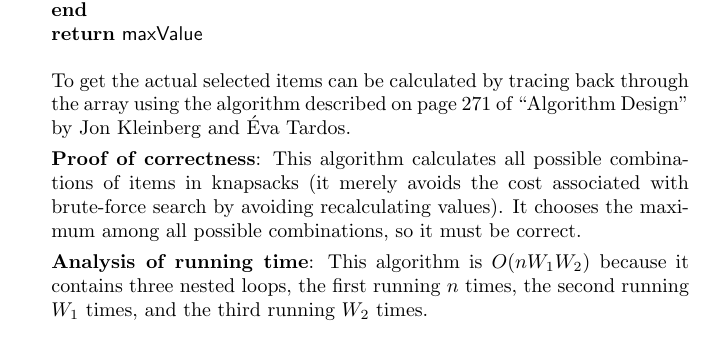
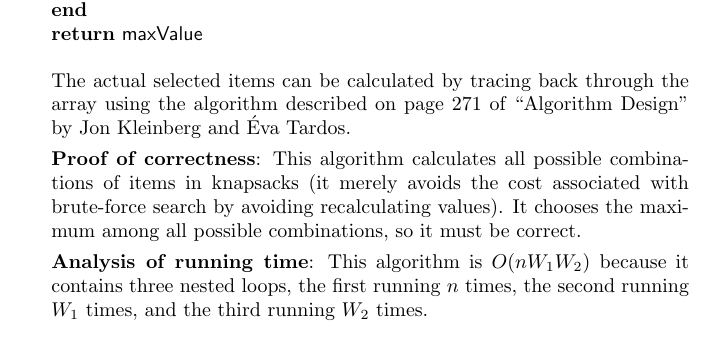
Before and after one commit to jojonium/CS-4120-Analysis-of-Algorithms, a LaTeX problem sheet (hw3.tex): part of page 2 of 3, cut so that both start at the same text. Compiled offline with pdfLaTeX.

Commit message:
fix typo

```diff
--- a/hw3.tex
+++ b/hw3.tex
@@ -112,9 +112,9 @@
 			\label{alg:prob3}
 		\end{algorithm}
 
-		To get the actual selected items can be calculated by tracing back
-		through the array using the algorithm described on page 271 of
-		``Algorithm Design'' by Jon Kleinberg and Éva Tardos.
+		The actual selected items can be calculated by tracing back through the
+		array using the algorithm described on page 271 of ``Algorithm Design''
+		by Jon Kleinberg and Éva Tardos.
 
 		\textbf{Proof of correctness}: This algorithm calculates all possible
 		combinations of items in knapsacks (it merely avoids the cost associated
```
